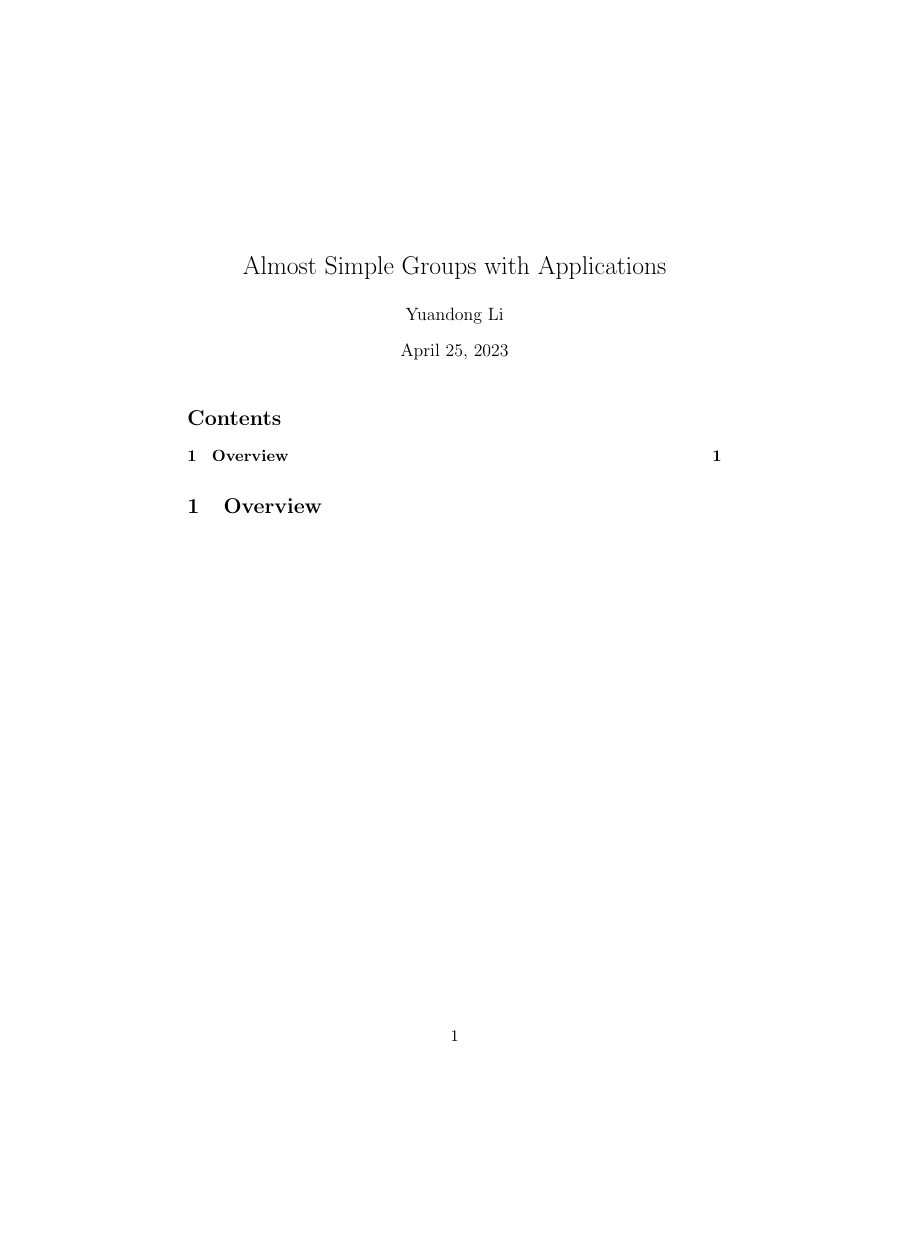
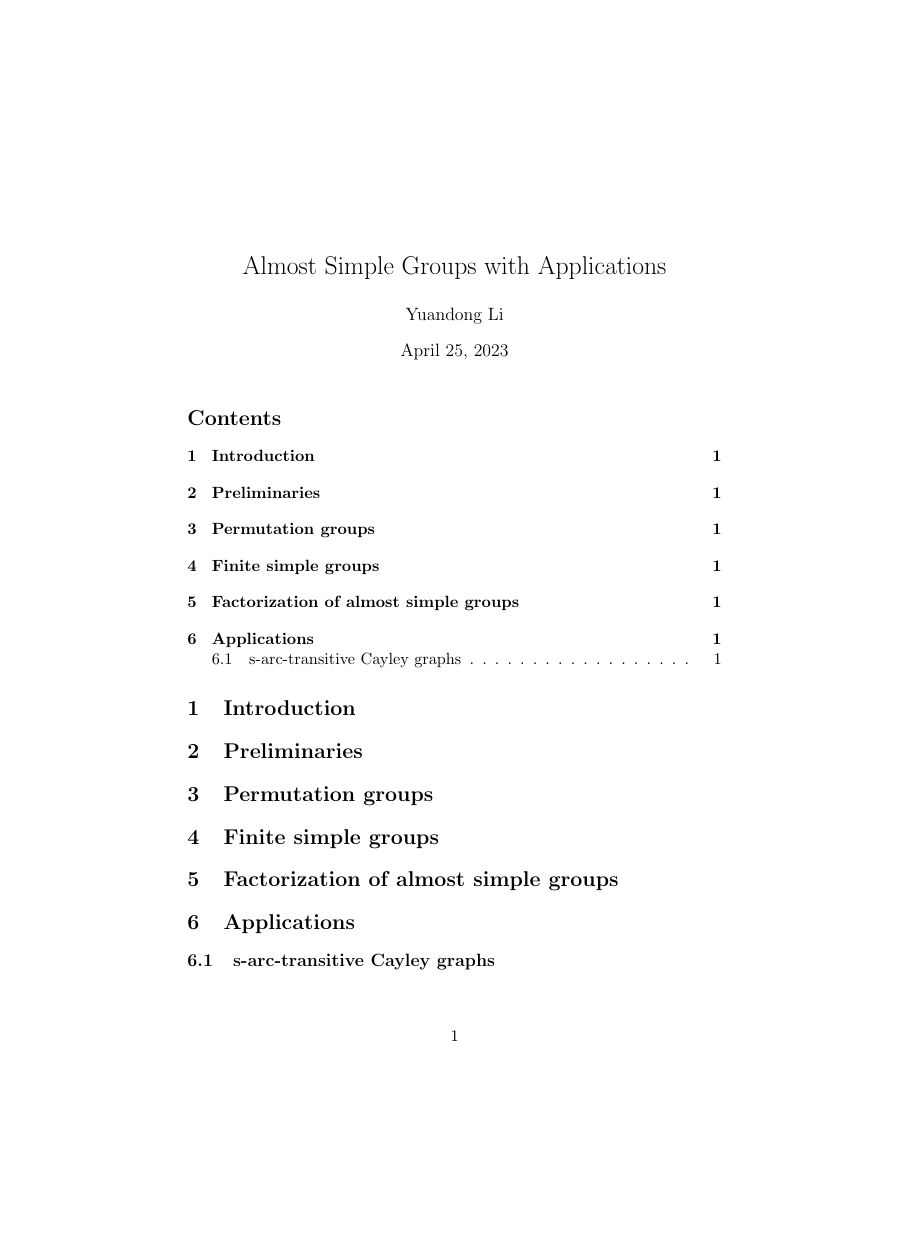
Before and after one commit to ocbaby/research_notes, a LaTeX document (ASGA_worknotes.tex): the whole page, the shorter picture padded with empty space. Compiled offline with pdfLaTeX.

Commit message:
basic structure of notes

```diff
--- a/ASGA_worknotes.tex
+++ b/ASGA_worknotes.tex
@@ -1,4 +1,21 @@
 \documentclass[a4,11pt]{article}
+
+\usepackage[utf8]{inputenc}
+\usepackage{amsmath}
+\usepackage{amsfonts}
+\usepackage{amssymb}
+\usepackage{amsthm}
+\usepackage{graphicx}
+
+
+\newtheorem{theorem}{Theorem}[theorem]
+\newtheorem{corollary}{Corollary}[theorem]
+\newtheorem{proposition}{Proposition}[theorem]
+\newtheorem{lemma}{Lemma}[theorem]
+\newtheorem{conjecture}{Conjecture}[theorem]
+\newtheorem{definition}{Definition}[theorem]
+\newtheorem{example}{Example}[theorem]
+\newtheorem{remark}{Remark}[theorem]
 
 \title{Almost Simple Groups with Applications}
 \author{Yuandong Li}
@@ -11,7 +28,17 @@
 
 \tableofcontents
 
-%\chapter{Overview}
-\section{Overview}
+\section{Introduction}
+
+\section{Preliminaries}
+
+\section{Permutation groups}
+
+\section{Finite simple groups}
+
+\section{Factorization of almost simple groups}
+
+\section{Applications}
+\subsection{s-arc-transitive Cayley graphs}
 
 \end{document}
```
